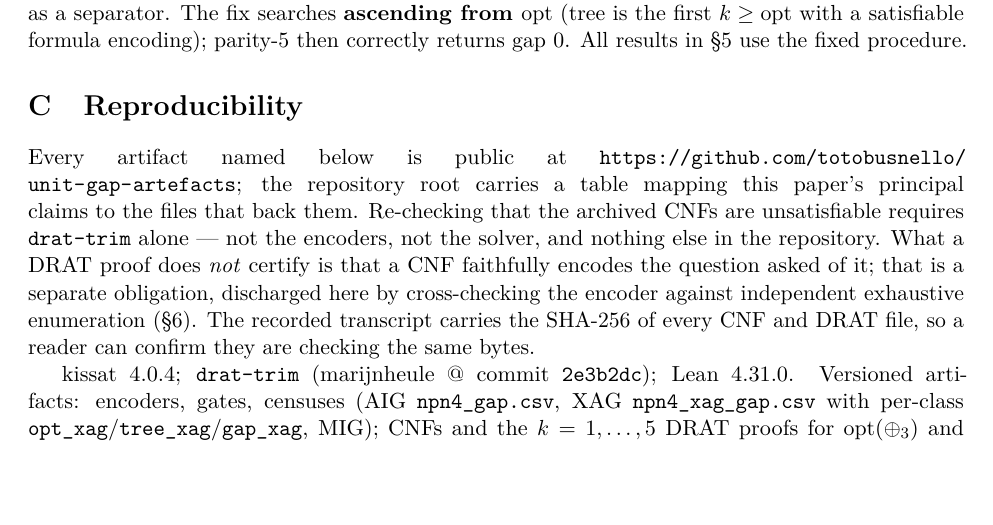
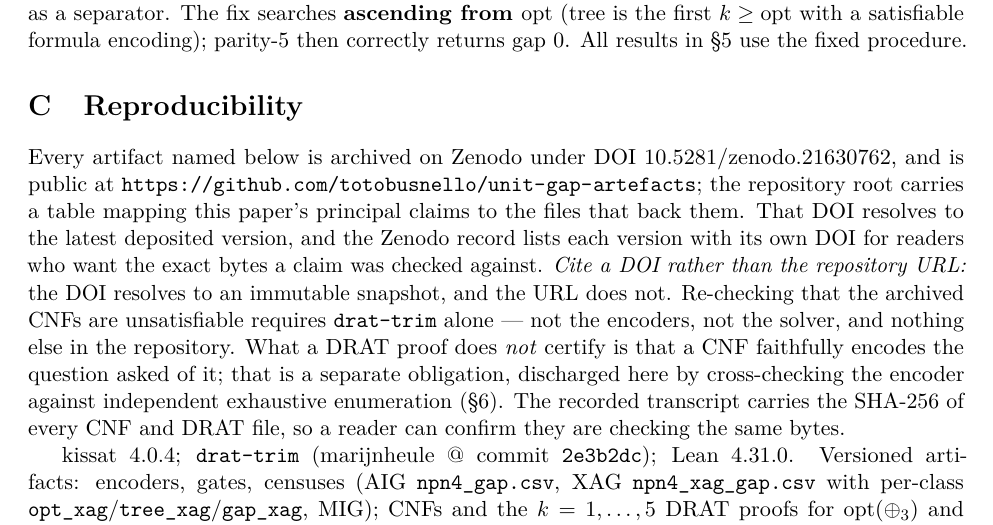
Before and after one commit to totobusnello/unit-gap-certificates, a LaTeX paper (paper/main.tex): part of page 11 of 12, cut so that both start at the same text, the shorter picture padded with empty space. Compiled offline with pdfLaTeX.

Commit message:
Give the DOI in the files that tell you to cite it
v1.0.1 shipped a README saying 'cite the DOI rather than a repository URL'
without saying what the DOI is, and a CITATION.cff with no doi field at all. A
permanent snapshot that issues an instruction it does not let you follow is a
defect, so this fixes both.

The DOI recorded here is the CONCEPT DOI, 10.5281/zenodo.21630762, deliberately.
A version DOI is minted when the release is cut, so it cannot appear in the files
that release archives -- baking one in would name the previous version forever.
The concept DOI is stable across every release, so it is the only one a snapshot
can state honestly. The Zenodo record lists each version and its own DOI.

The paper's reproducibility appendix now gives the same concept DOI, for the same
reason: the paper travels inside the archive.

```diff
--- a/paper/main.tex
+++ b/paper/main.tex
@@ -638,9 +638,13 @@ encoding); parity-5 then correctly returns gap 0. All results in \S\ref{sec:base
 \label{app:repro}
 
 \begin{sloppypar}
-Every artifact named below is public at
+Every artifact named below is archived on Zenodo under
+\href{https://doi.org/10.5281/zenodo.21630762}{DOI 10.5281/zenodo.21630762}, and is public at
 \url{https://github.com/totobusnello/unit-gap-artefacts}; the repository root carries a
-table mapping this paper's principal claims to the files that back them. Re-checking that the archived
+table mapping this paper's principal claims to the files that back them. That DOI resolves to
+the latest deposited version, and the Zenodo record lists each version with its own DOI for
+readers who want the exact bytes a claim was checked against. \emph{Cite a DOI rather than the
+repository URL:} the DOI resolves to an immutable snapshot, and the URL does not. Re-checking that the archived
 CNFs are unsatisfiable requires \texttt{drat-trim} alone --- not the encoders, not the solver,
 and nothing else in the repository. What a DRAT proof does \emph{not} certify is that a CNF
 faithfully encodes the question asked of it; that is a separate obligation, discharged here by
```
Also changed, not shown: README.md, paper/main.pdf, 1 other file.
